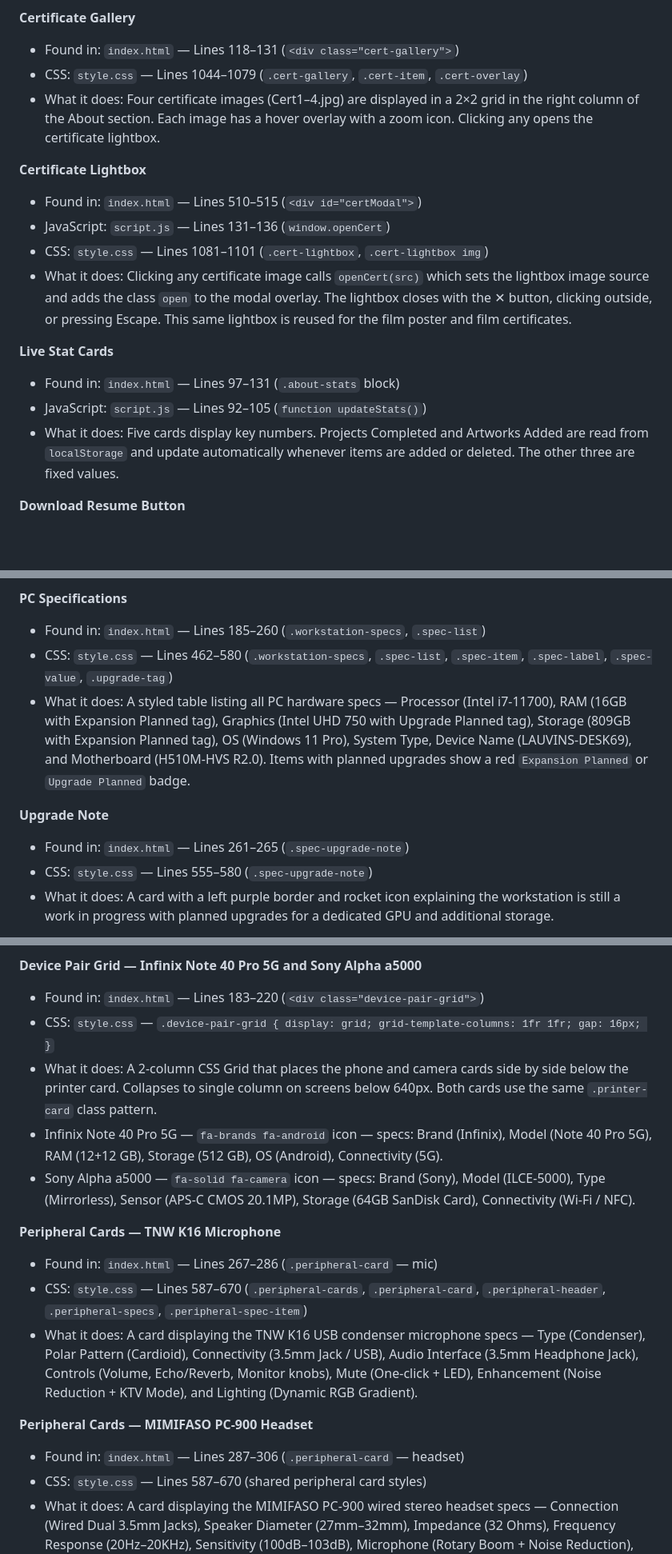
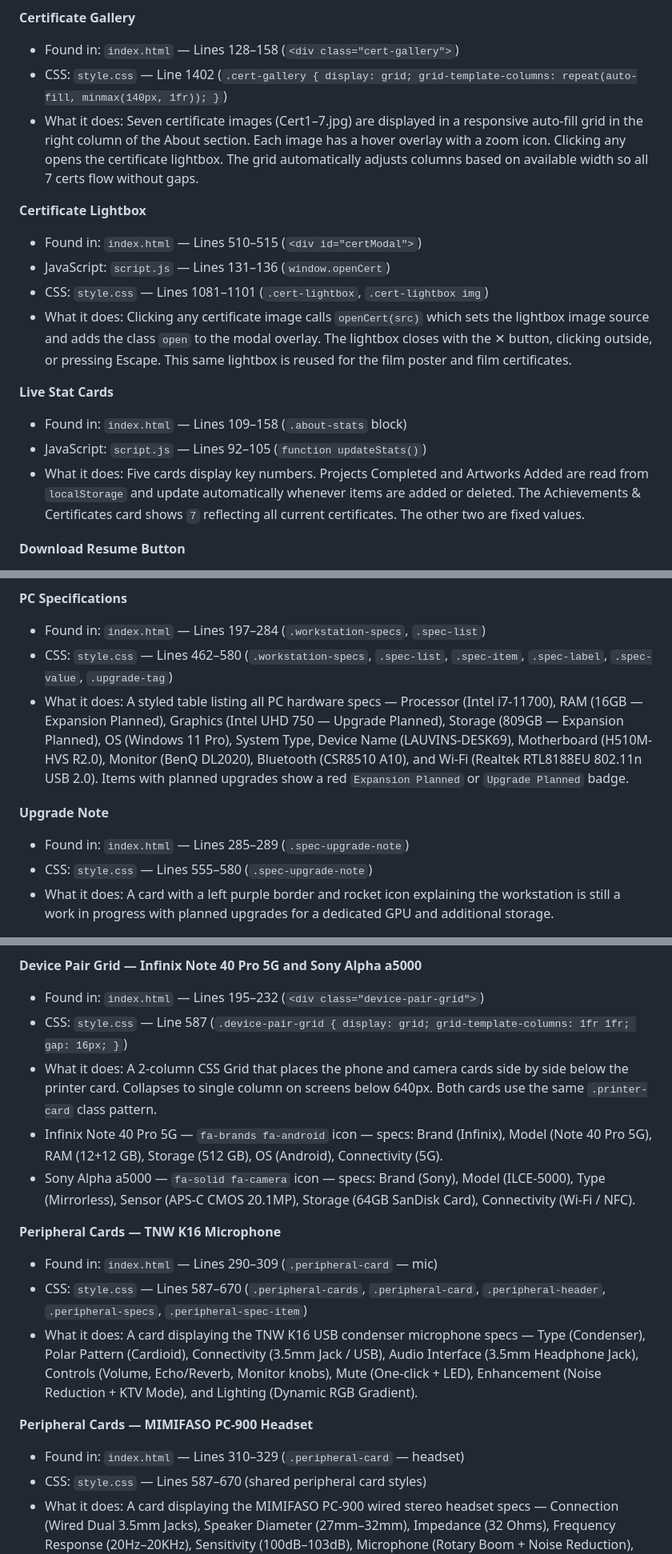
Before and after one commit to NeoKazaki/Portfolio, a Markdown page: Miscellaneous/DOCUMENTATION.md, 3 parts joined by grey strips. Shown at 80% size. Rendered like a GitHub page; blank space fills up the shorter version.

```diff
--- a/Miscellaneous/DOCUMENTATION.md
+++ b/Miscellaneous/DOCUMENTATION.md
@@ -134,9 +134,9 @@ The site is fully responsive, works across all screen sizes, and features a mode
 
 
 **Certificate Gallery**
-- Found in: `index.html` — Lines 118–131 (`<div class="cert-gallery">`)
-- CSS: `style.css` — Lines 1044–1079 (`.cert-gallery`, `.cert-item`, `.cert-overlay`)
-- What it does: Four certificate images (Cert1–4.jpg) are displayed in a 2×2 grid in the right column of the About section. Each image has a hover overlay with a zoom icon. Clicking any opens the certificate lightbox.
+- Found in: `index.html` — Lines 128–158 (`<div class="cert-gallery">`)
+- CSS: `style.css` — Line 1402 (`.cert-gallery { display: grid; grid-template-columns: repeat(auto-fill, minmax(140px, 1fr)); }`)
+- What it does: Seven certificate images (Cert1–7.jpg) are displayed in a responsive auto-fill grid in the right column of the About section. Each image has a hover overlay with a zoom icon. Clicking any opens the certificate lightbox. The grid automatically adjusts columns based on available width so all 7 certs flow without gaps.
 
 
 **Certificate Lightbox**
@@ -147,9 +147,9 @@ The site is fully responsive, works across all screen sizes, and features a mode
 
 
 **Live Stat Cards**
-- Found in: `index.html` — Lines 97–131 (`.about-stats` block)
+- Found in: `index.html` — Lines 109–158 (`.about-stats` block)
 - JavaScript: `script.js` — Lines 92–105 (`function updateStats()`)
-- What it does: Five cards display key numbers. Projects Completed and Artworks Added are read from `localStorage` and update automatically whenever items are added or deleted. The other three are fixed values.
+- What it does: Five cards display key numbers. Projects Completed and Artworks Added are read from `localStorage` and update automatically whenever items are added or deleted. The Achievements & Certificates card shows `7` reflecting all current certificates. The other two are fixed values.
 
 
 **Download Resume Button**
@@ -174,13 +174,13 @@ The site is fully responsive, works across all screen sizes, and features a mode
 
 
 **PC Specifications**
-- Found in: `index.html` — Lines 185–260 (`.workstation-specs`, `.spec-list`)
+- Found in: `index.html` — Lines 197–284 (`.workstation-specs`, `.spec-list`)
 - CSS: `style.css` — Lines 462–580 (`.workstation-specs`, `.spec-list`, `.spec-item`, `.spec-label`, `.spec-value`, `.upgrade-tag`)
-- What it does: A styled table listing all PC hardware specs — Processor (Intel i7-11700), RAM (16GB with Expansion Planned tag), Graphics (Intel UHD 750 with Upgrade Planned tag), Storage (809GB with Expansion Planned tag), OS (Windows 11 Pro), System Type, Device Name (LAUVINS-DESK69), and Motherboard (H510M-HVS R2.0). Items with planned upgrades show a red `Expansion Planned` or `Upgrade Planned` badge.
+- What it does: A styled table listing all PC hardware specs — Processor (Intel i7-11700), RAM (16GB — Expansion Planned), Graphics (Intel UHD 750 — Upgrade Planned), Storage (809GB — Expansion Planned), OS (Windows 11 Pro), System Type, Device Name (LAUVINS-DESK69), Motherboard (H510M-HVS R2.0), Monitor (BenQ DL2020), Bluetooth (CSR8510 A10), and Wi-Fi (Realtek RTL8188EU 802.11n USB 2.0). Items with planned upgrades show a red `Expansion Planned` or `Upgrade Planned` badge.
 
 
 **Upgrade Note**
-- Found in: `index.html` — Lines 261–265 (`.spec-upgrade-note`)
+- Found in: `index.html` — Lines 285–289 (`.spec-upgrade-note`)
 - CSS: `style.css` — Lines 555–580 (`.spec-upgrade-note`)
 - What it does: A card with a left purple border and rocket icon explaining the workstation is still a work in progress with planned upgrades for a dedicated GPU and additional storage.
 
@@ -192,21 +192,21 @@ The site is fully responsive, works across all screen sizes, and features a mode
 
 
 **Device Pair Grid — Infinix Note 40 Pro 5G and Sony Alpha a5000**
-- Found in: `index.html` — Lines 183–220 (`<div class="device-pair-grid">`)
-- CSS: `style.css` — `.device-pair-grid { display: grid; grid-template-columns: 1fr 1fr; gap: 16px; }`
+- Found in: `index.html` — Lines 195–232 (`<div class="device-pair-grid">`)
+- CSS: `style.css` — Line 587 (`.device-pair-grid { display: grid; grid-template-columns: 1fr 1fr; gap: 16px; }`)
 - What it does: A 2-column CSS Grid that places the phone and camera cards side by side below the printer card. Collapses to single column on screens below 640px. Both cards use the same `.printer-card` class pattern.
 - Infinix Note 40 Pro 5G — `fa-brands fa-android` icon — specs: Brand (Infinix), Model (Note 40 Pro 5G), RAM (12+12 GB), Storage (512 GB), OS (Android), Connectivity (5G).
 - Sony Alpha a5000 — `fa-solid fa-camera` icon — specs: Brand (Sony), Model (ILCE-5000), Type (Mirrorless), Sensor (APS-C CMOS 20.1MP), Storage (64GB SanDisk Card), Connectivity (Wi-Fi / NFC).
 
 
 **Peripheral Cards — TNW K16 Microphone**
-- Found in: `index.html` — Lines 267–286 (`.peripheral-card` — mic)
+- Found in: `index.html` — Lines 290–309 (`.peripheral-card` — mic)
 - CSS: `style.css` — Lines 587–670 (`.peripheral-cards`, `.peripheral-card`, `.peripheral-header`, `.peripheral-specs`, `.peripheral-spec-item`)
 - What it does: A card displaying the TNW K16 USB condenser microphone specs — Type (Condenser), Polar Pattern (Cardioid), Connectivity (3.5mm Jack / USB), Audio Interface (3.5mm Headphone Jack), Controls (Volume, Echo/Reverb, Monitor knobs), Mute (One-click + LED), Enhancement (Noise Reduction + KTV Mode), and Lighting (Dynamic RGB Gradient).
 
 
 **Peripheral Cards — MIMIFASO PC-900 Headset**
-- Found in: `index.html` — Lines 287–306 (`.peripheral-card` — headset)
+- Found in: `index.html` — Lines 310–329 (`.peripheral-card` — headset)
 - CSS: `style.css` — Lines 587–670 (shared peripheral card styles)
 - What it does: A card displaying the MIMIFASO PC-900 wired stereo headset specs — Connection (Wired Dual 3.5mm Jacks), Speaker Diameter (27mm–32mm), Impedance (32 Ohms), Frequency Response (20Hz–20KHz), Sensitivity (100dB–103dB), Microphone (Rotary Boom + Noise Reduction), Cable Length (1.45m–2.0m), and Material (ABS Plastic + PU Leather Earpads).
 
```
Also changed, not shown: other parts of Miscellaneous/DOCUMENTATION.md (+4 -1 lines).
